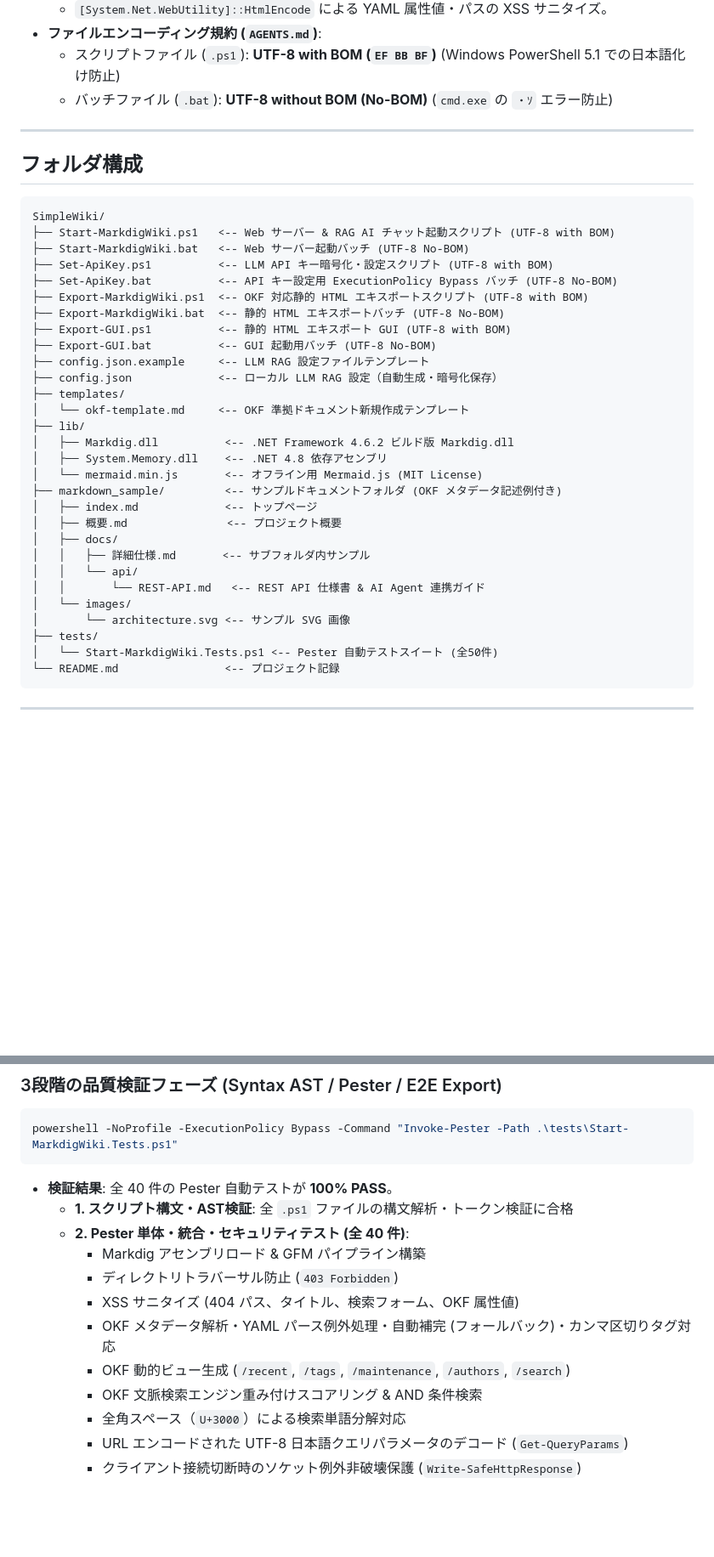
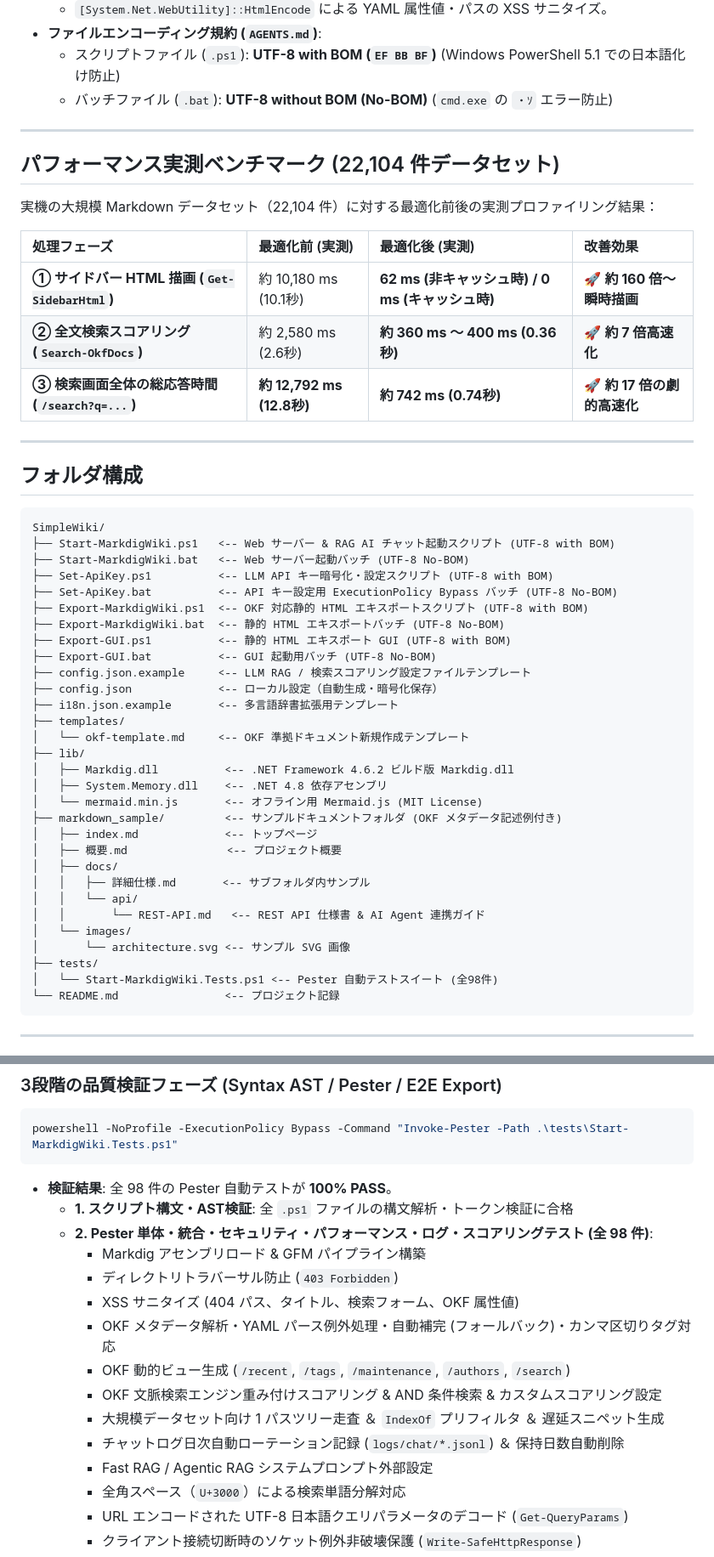
Before and after one commit to chottokun/SimpleWiki, a Markdown page: README.md, 2 parts joined by grey strips. Shown at 85% size. Drawn GitHub-style; blank space fills up the shorter version.

Commit message:
docs: README.mdにパフォーマンス実測値、チャットログ、プロンプト外部化、検索スコアリングカスタマイズ、および全98件テスト結果を追記

````diff
--- a/README.md
+++ b/README.md
@@ -55,6 +65,18 @@ Windows PowerShell 5.1 / PowerShell 7+ および Windows 11 環境で動作す
 
 ---
 
+## パフォーマンス実測ベンチマーク (22,104 件データセット)
+
+実機の大規模 Markdown データセット（22,104 件）に対する最適化前後の実測プロファイリング結果：
+
+| 処理フェーズ | 最適化前 (実測) | 最適化後 (実測) | 改善効果 |
+| :--- | :--- | :--- | :--- |
+| **① サイドバー HTML 描画 (`Get-SidebarHtml`)** | 約 10,180 ms (10.1秒) | **62 ms (非キャッシュ時) / 0 ms (キャッシュ時)** | 🚀 **約 160 倍〜瞬時描画** |
+| **② 全文検索スコアリング (`Search-OkfDocs`)** | 約 2,580 ms (2.6秒) | **約 360 ms 〜 400 ms (0.36秒)** | 🚀 **約 7 倍高速化** |
+| **③ 検索画面全体の総応答時間 (`/search?q=...`)** | **約 12,792 ms (12.8秒)** | **約 742 ms (0.74秒)** | 🚀 **約 17 倍の劇的高速化** |
+
+---
+
 ## フォルダ構成
 
 ```text
@@ -67,8 +89,9 @@ SimpleWiki/
 ├── Export-MarkdigWiki.bat  <-- 静的 HTML エキスポートバッチ (UTF-8 No-BOM)
 ├── Export-GUI.ps1          <-- 静的 HTML エキスポート GUI (UTF-8 with BOM)
 ├── Export-GUI.bat          <-- GUI 起動用バッチ (UTF-8 No-BOM)
-├── config.json.example     <-- LLM RAG 設定ファイルテンプレート
-├── config.json             <-- ローカル LLM RAG 設定（自動生成・暗号化保存）
+├── config.json.example     <-- LLM RAG / 検索スコアリング設定ファイルテンプレート
+├── config.json             <-- ローカル設定（自動生成・暗号化保存）
+├── i18n.json.example       <-- 多言語辞書拡張用テンプレート
 ├── templates/
 │   └── okf-template.md     <-- OKF 準拠ドキュメント新規作成テンプレート
 ├── lib/
@@ -85,7 +108,7 @@ SimpleWiki/
 │   └── images/
 │       └── architecture.svg <-- サンプル SVG 画像
 ├── tests/
-│   └── Start-MarkdigWiki.Tests.ps1 <-- Pester 自動テストスイート (全50件)
+│   └── Start-MarkdigWiki.Tests.ps1 <-- Pester 自動テストスイート (全98件)
 └── README.md                <-- プロジェクト記録
 ```
 
@@ -160,15 +184,18 @@ SimpleWiki/
 ```powershell
 powershell -NoProfile -ExecutionPolicy Bypass -Command "Invoke-Pester -Path .\tests\Start-MarkdigWiki.Tests.ps1"
 ```
-- **検証結果**: 全 40 件の Pester 自動テストが **100% PASS**。
+- **検証結果**: 全 98 件の Pester 自動テストが **100% PASS**。
   - **1. スクリプト構文・AST検証**: 全 `.ps1` ファイルの構文解析・トークン検証に合格
-  - **2. Pester 単体・統合・セキュリティテスト (全 40 件)**:
+  - **2. Pester 単体・統合・セキュリティ・パフォーマンス・ログ・スコアリングテスト (全 98 件)**:
     - Markdig アセンブリロード & GFM パイプライン構築
     - ディレクトリトラバーサル防止 (`403 Forbidden`)
     - XSS サニタイズ (404 パス、タイトル、検索フォーム、OKF 属性値)
     - OKF メタデータ解析・YAML パース例外処理・自動補完 (フォールバック)・カンマ区切りタグ対応
     - OKF 動的ビュー生成 (`/recent`, `/tags`, `/maintenance`, `/authors`, `/search`)
-    - OKF 文脈検索エンジン重み付けスコアリング & AND 条件検索
+    - OKF 文脈検索エンジン重み付けスコアリング & AND 条件検索 & カスタムスコアリング設定
+    - 大規模データセット向け 1 パスツリー走査 ＆ `IndexOf` プリフィルタ ＆ 遅延スニペット生成
+    - チャットログ日次自動ローテーション記録 (`logs/chat/*.jsonl`) ＆ 保持日数自動削除
+    - Fast RAG / Agentic RAG システムプロンプト外部設定
     - 全角スペース（`U+3000`）による検索単語分解対応
     - URL エンコードされた UTF-8 日本語クエリパラメータのデコード (`Get-QueryParams`)
     - クライアント接続切断時のソケット例外非破壊保護 (`Write-SafeHttpResponse`)
````
Also changed, not shown: other parts of README.md (+15 -4 lines).
